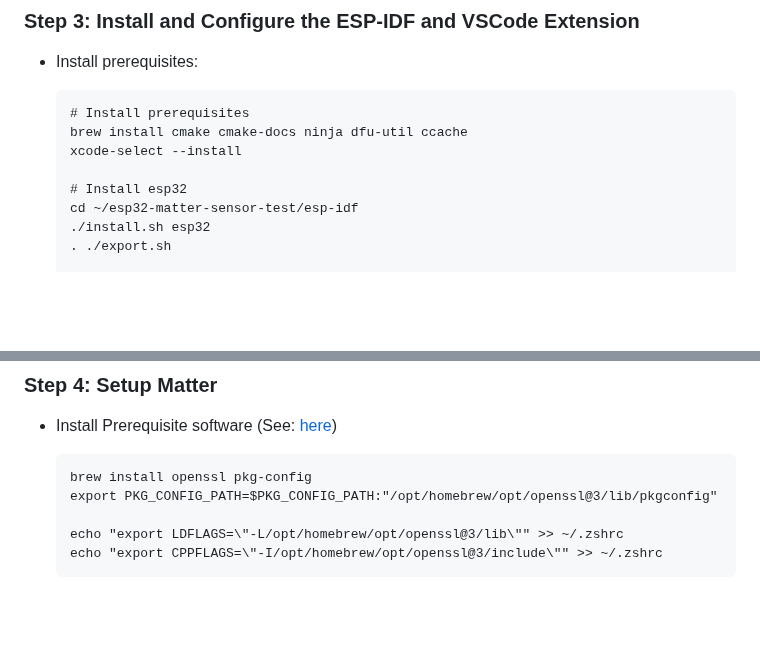
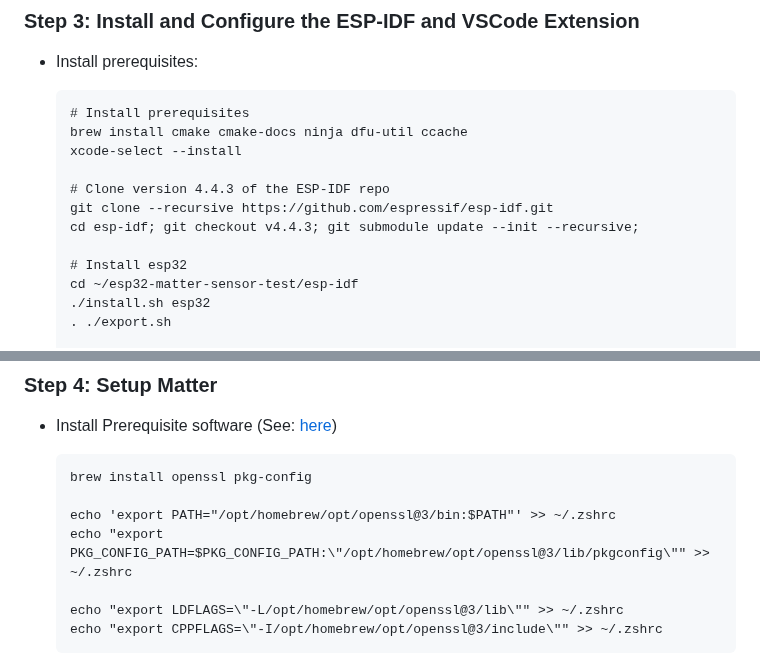
Before and after one commit to samuel-barrett/esp32-matter-sensor-test, a Markdown page: README.md, 2 parts joined by grey strips. Drawn GitHub-style; blank space fills up the shorter version.

```diff
--- a/README.md
+++ b/README.md
@@ -70,6 +70,10 @@ This setup procedure was test with an Apple Silicon Mac, but could likely be mod
       brew install cmake cmake-docs ninja dfu-util ccache
       xcode-select --install
 
+      # Clone version 4.4.3 of the ESP-IDF repo
+      git clone --recursive https://github.com/espressif/esp-idf.git
+      cd esp-idf; git checkout v4.4.3; git submodule update --init --recursive;
+
       # Install esp32
       cd ~/esp32-matter-sensor-test/esp-idf
       ./install.sh esp32
@@ -102,7 +106,9 @@ This setup procedure was test with an Apple Silicon Mac, but could likely be mod
 * Install Prerequisite software (See: [here](https://github.com/espressif/connectedhomeip/blob/4088a77f557e8571a39338fad51a1d8eb0131d79/docs/guides/BUILDING.md))
 
       brew install openssl pkg-config
-      export PKG_CONFIG_PATH=$PKG_CONFIG_PATH:"/opt/homebrew/opt/openssl@3/lib/pkgconfig"
+
+      echo 'export PATH="/opt/homebrew/opt/openssl@3/bin:$PATH"' >> ~/.zshrc
+      echo "export PKG_CONFIG_PATH=$PKG_CONFIG_PATH:\"/opt/homebrew/opt/openssl@3/lib/pkgconfig\"" >> ~/.zshrc
 
       echo "export LDFLAGS=\"-L/opt/homebrew/opt/openssl@3/lib\"" >> ~/.zshrc
       echo "export CPPFLAGS=\"-I/opt/homebrew/opt/openssl@3/include\"" >> ~/.zshrc
```
